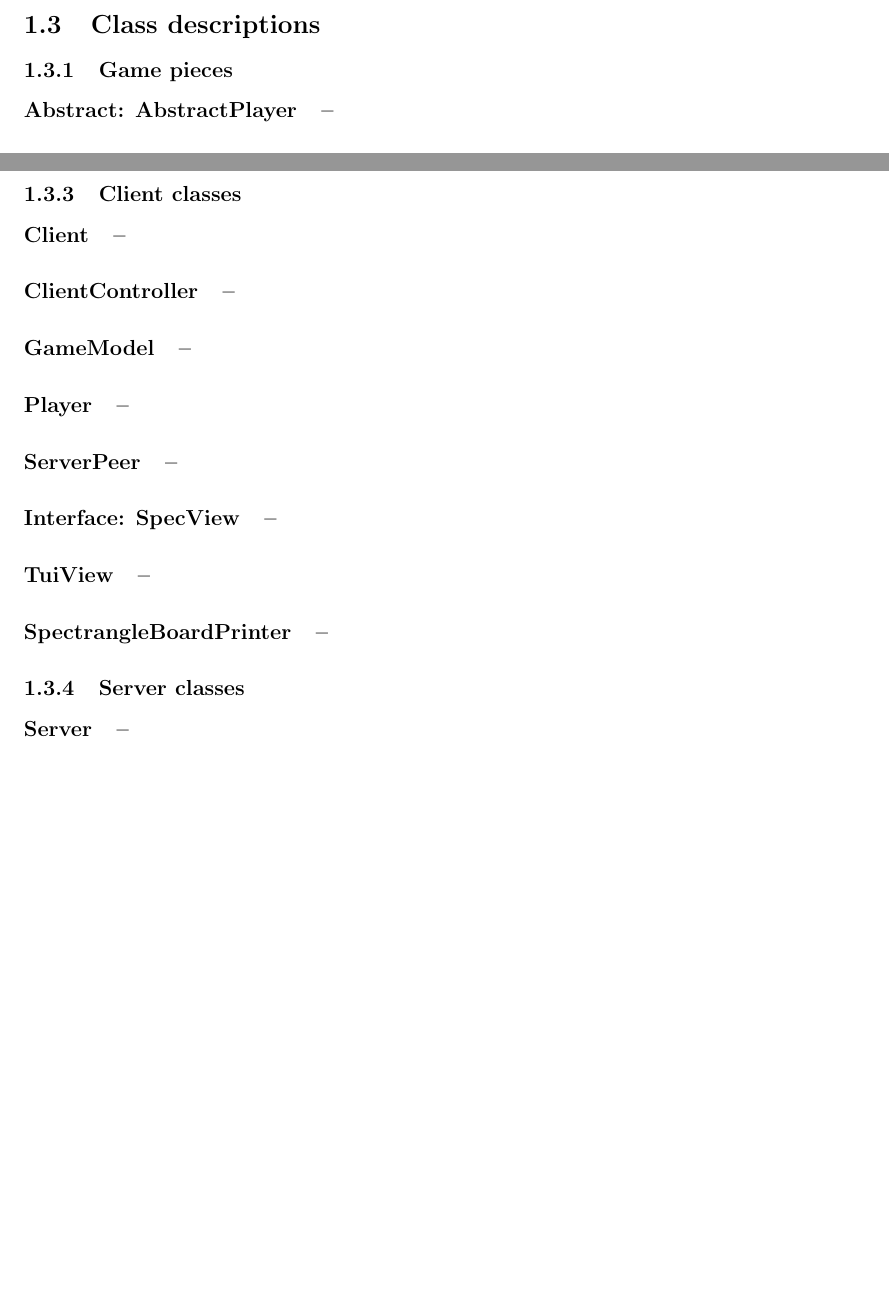
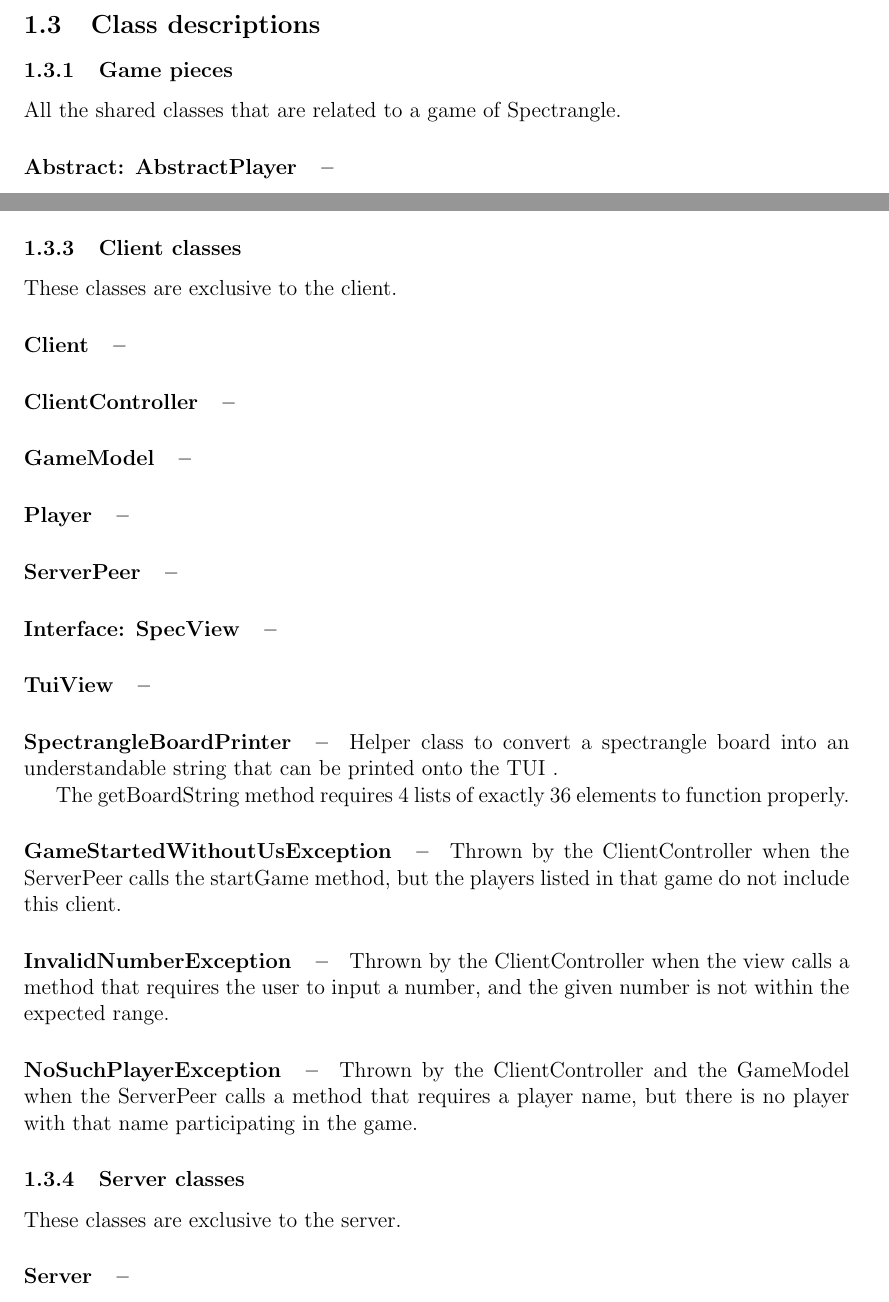
Before and after one commit to Wcubed/Project-SP04-07, a LaTeX document (report/report.tex): two parts of pages 5 and 7 of 8 before the commit and two parts of pages 5 and 7 of 9 after it, joined at a grey line, cut so that both start at the same text, the shorter picture padded with empty space. Compiled offline with pdfLaTeX.

Commit message:
+ Documented missing Exceptions.

```diff
--- a/report/report.tex
+++ b/report/report.tex
@@ -194,7 +196,7 @@ urlcolor=blue
 
     \subsubsection{Game pieces}
 
-    % TODO intro.
+    All the shared classes that are related to a game of Spectrangle.
 
     \paragraph{Abstract: AbstractPlayer}
 
@@ -258,6 +260,8 @@ urlcolor=blue
 
     \subsubsection{Client classes}
 
+    These classes are exclusive to the client.
+
     \paragraph{Client}
 
     \paragraph{ClientController}
@@ -273,11 +277,28 @@ urlcolor=blue
     \paragraph{TuiView}
 
     \paragraph{SpectrangleBoardPrinter}
+    Helper class to convert a spectrangle board into an understandable string that can be printed onto the TUI .
+
+    The getBoardString method requires 4 lists of exactly 36 elements to function properly.
+
+    \paragraph{GameStartedWithoutUsException}
+    Thrown by the ClientController when the ServerPeer calls the startGame method, but the
+    players listed in that game do not include this client.
+
+    \paragraph{InvalidNumberException}
+    Thrown by the ClientController when the view calls a method that requires the user to input a number, and
+    the given number is not within the expected range.
+
+    \paragraph{NoSuchPlayerException}
+    Thrown by the ClientController and the GameModel when the ServerPeer calls a method that requires a player name,
+    but there is no player with that name participating in the game.
 
 
     % ------------------------------------------------------------------------------------------------------------------
 
     \subsubsection{Server classes}
+
+    These classes are exclusive to the server.
 
     % TODO: For each of the three most complex server classes:
     %– Which precautions must be taken to fulfill the preconditions in the contract of the class.
```
Also changed, not shown: report/report.tex (5 more changed lines).
